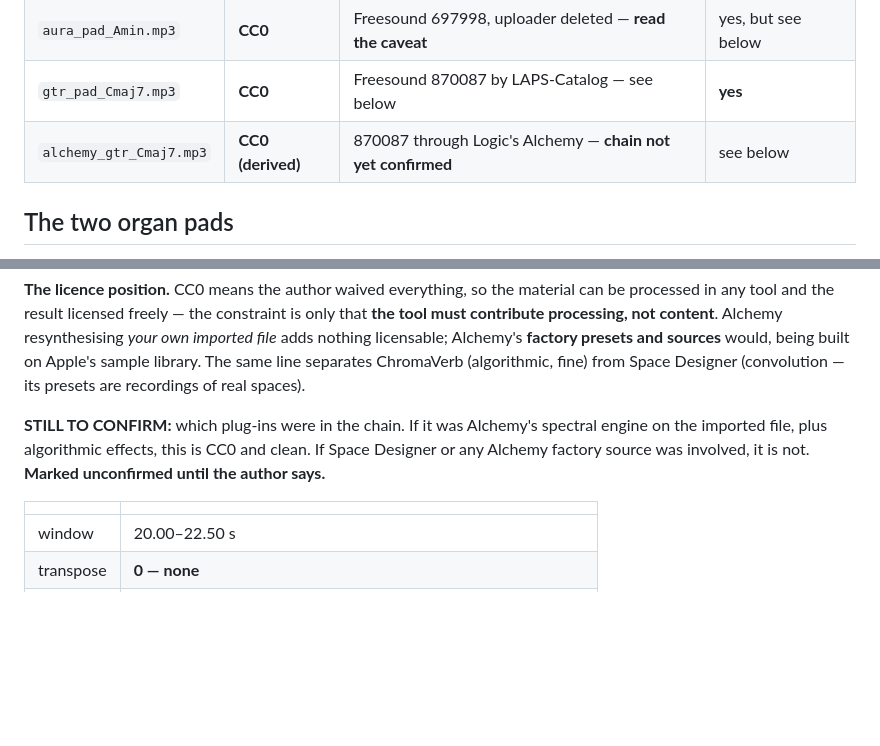
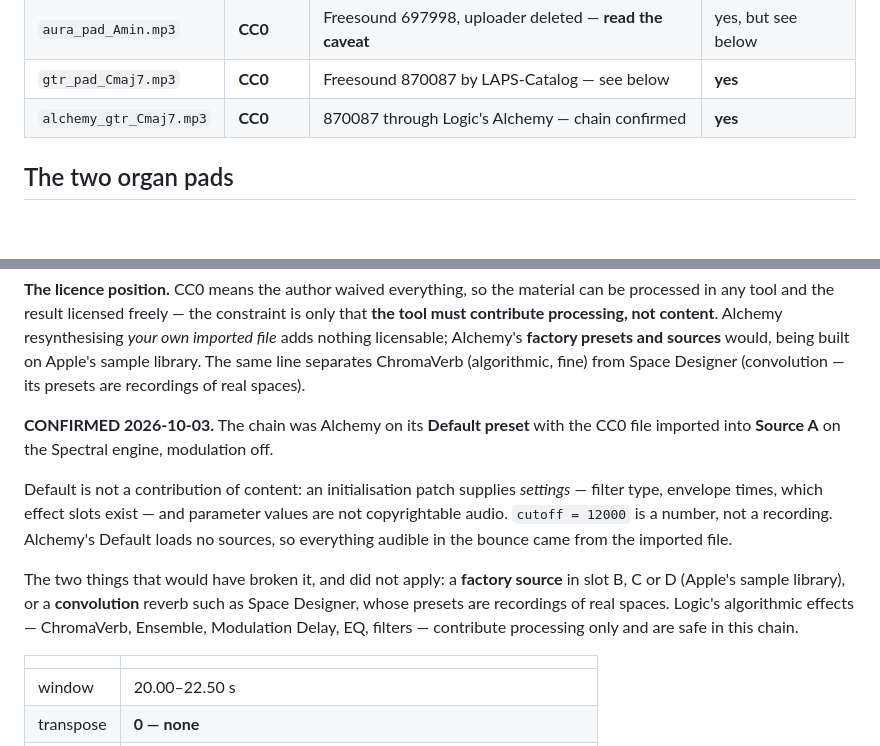
Before and after one commit to wrcstewart/ButterflyDreaming-Standalone-DroneFrac, a Markdown page: sources/SOURCES.md, 2 parts joined by grey strips. Rendered like a GitHub page; blank space fills up the shorter version.

Commit message:
Confirm the Alchemy pad's CC0 chain
Default preset plus the imported CC0 file on the spectral engine. An
initialisation patch supplies settings, not sound: parameter values are not
copyrightable audio, and Alchemy's Default loads no sources, so everything
audible came from the imported file.

Co-Authored-By: Claude Opus 5 (1M context) <noreply@anthropic.com>

```diff
--- a/sources/SOURCES.md
+++ b/sources/SOURCES.md
@@ -22,7 +22,7 @@ record, and a file that cannot be stated here should not be in the directory.
 | `j8_pad_Amin9.mp3` | **CC0** | Freesound 624728 by voxlab — see below | **yes** |
 | `aura_pad_Amin.mp3` | **CC0** | Freesound 697998, uploader deleted — **read the caveat** | yes, but see below |
 | `gtr_pad_Cmaj7.mp3` | **CC0** | Freesound 870087 by LAPS-Catalog — see below | **yes** |
-| `alchemy_gtr_Cmaj7.mp3` | **CC0 (derived)** | 870087 through Logic's Alchemy — **chain not yet confirmed** | see below |
+| `alchemy_gtr_Cmaj7.mp3` | **CC0** | 870087 through Logic's Alchemy — chain confirmed | **yes** |
 
 ## The two organ pads
 
@@ -343,10 +343,20 @@ Alchemy's **factory presets and sources** would, being built on Apple's sample
 library. The same line separates ChromaVerb (algorithmic, fine) from Space
 Designer (convolution — its presets are recordings of real spaces).
 
-**STILL TO CONFIRM:** which plug-ins were in the chain. If it was Alchemy's
-spectral engine on the imported file, plus algorithmic effects, this is CC0 and
-clean. If Space Designer or any Alchemy factory source was involved, it is not.
-**Marked unconfirmed until the author says.**
+**CONFIRMED 2026-10-03.** The chain was Alchemy on its **Default preset** with
+the CC0 file imported into **Source A** on the Spectral engine, modulation off.
+
+Default is not a contribution of content: an initialisation patch supplies
+*settings* — filter type, envelope times, which effect slots exist — and
+parameter values are not copyrightable audio. `cutoff = 12000` is a number, not
+a recording. Alchemy's Default loads no sources, so everything audible in the
+bounce came from the imported file.
+
+The two things that would have broken it, and did not apply: a **factory
+source** in slot B, C or D (Apple's sample library), or a **convolution**
+reverb such as Space Designer, whose presets are recordings of real spaces.
+Logic's algorithmic effects — ChromaVerb, Ensemble, Modulation Delay, EQ,
+filters — contribute processing only and are safe in this chain.
 
 | | |
 |---|---|
```
